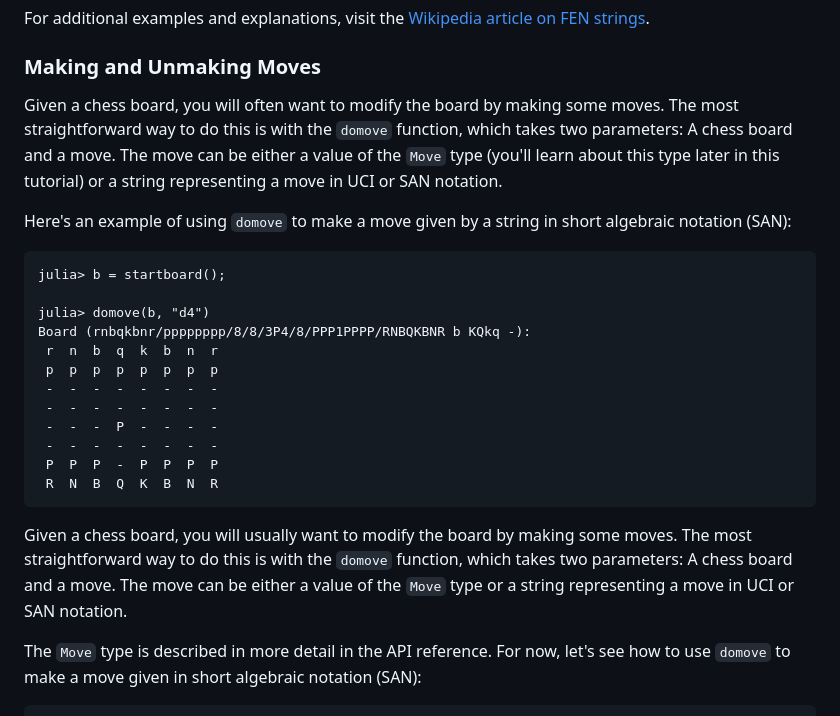
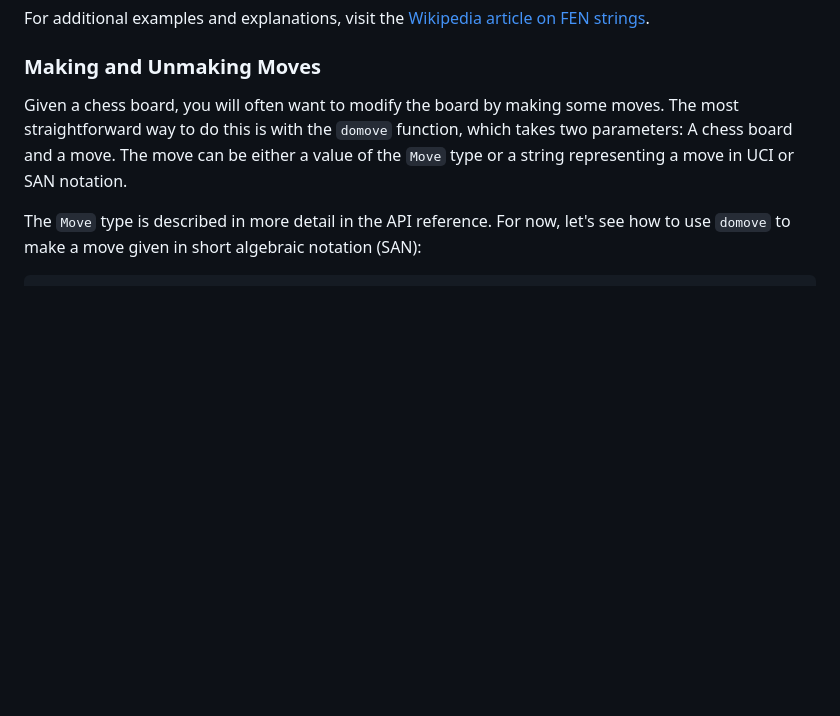
Before and after one commit to romstad/Chess.jl, a Markdown page: docs/src/manual.md, the part around the change. GitHub-like rendering; blank space fills up the shorter version.

Commit message:
Remove duplicated section in the tutorial

````diff
--- a/docs/src/manual.md
+++ b/docs/src/manual.md
@@ -152,30 +152,6 @@ strings](https://en.wikipedia.org/wiki/Forsyth–Edwards_Notation).
 ### Making and Unmaking Moves
 
 Given a chess board, you will often want to modify the board by making some
-moves. The most straightforward way to do this is with the `domove` function,
-which takes two parameters: A chess board and a move. The move can be either a
-value of the `Move` type (you'll learn about this type later in this tutorial)
-or a string representing a move in UCI or SAN notation.
-
-Here's an example of using `domove` to make a move given by a string in short
-algebraic notation (SAN):
-
-```julia-repl
-julia> b = startboard();
-
-julia> domove(b, "d4")
-Board (rnbqkbnr/pppppppp/8/8/3P4/8/PPP1PPPP/RNBQKBNR b KQkq -):
- r  n  b  q  k  b  n  r
- p  p  p  p  p  p  p  p
- -  -  -  -  -  -  -  -
- -  -  -  -  -  -  -  -
- -  -  -  P  -  -  -  -
- -  -  -  -  -  -  -  -
- P  P  P  -  P  P  P  P
- R  N  B  Q  K  B  N  R
-```
-
-Given a chess board, you will usually want to modify the board by making some
 moves. The most straightforward way to do this is with the `domove` function,
 which takes two parameters: A chess board and a move. The move can be either a
 value of the `Move` type or a string representing a move in UCI or SAN notation.
````
